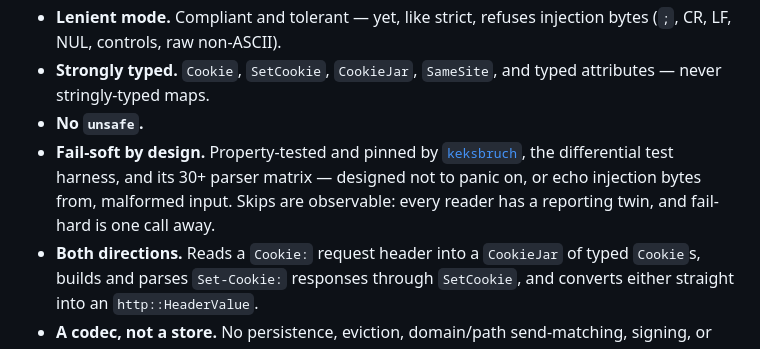
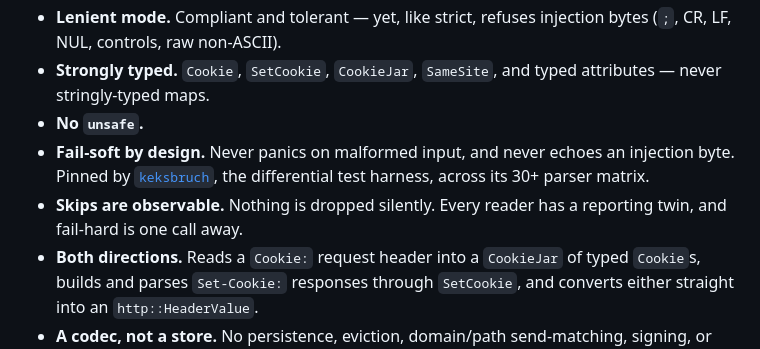
Before and after one commit to gronke/kekse, a Markdown page: README.md, the part around the change. Rendered like a GitHub page.

```diff
--- a/README.md
+++ b/README.md
@@ -11,7 +11,8 @@ A strict, dependency-light cookie **codec** for Rust.
 - **Lenient mode.** Compliant and tolerant — yet, like strict, refuses injection bytes (`;`, CR, LF, NUL, controls, raw non-ASCII).
 - **Strongly typed.** `Cookie`, `SetCookie`, `CookieJar`, `SameSite`, and typed attributes — never stringly-typed maps.
 - **No `unsafe`.**
-- **Fail-soft by design.** Property-tested and pinned by [`keksbruch`](crates/keksbruch), the differential test harness, and its 30+ parser matrix — designed not to panic on, or echo injection bytes from, malformed input. Skips are observable: every reader has a reporting twin, and fail-hard is one call away.
+- **Fail-soft by design.** Never panics on malformed input, and never echoes an injection byte. Pinned by [`keksbruch`](crates/keksbruch), the differential test harness, across its 30+ parser matrix.
+- **Skips are observable.** Nothing is dropped silently. Every reader has a reporting twin, and fail-hard is one call away.
 - **Both directions.** Reads a `Cookie:` request header into a `CookieJar` of typed `Cookie`s, builds and parses `Set-Cookie:` responses through `SetCookie`, and converts either straight into an `http::HeaderValue`.
 - **A codec, not a store.** No persistence, eviction, domain/path send-matching, signing, or encryption — just a correct, fail-soft wire codec.
 - **Lightweight.** Just three dependencies (`percent-encoding`, `http`, `time`) and no default features.
```
Also changed, not shown: crates/kekse/README.md (+25 -13 lines).
